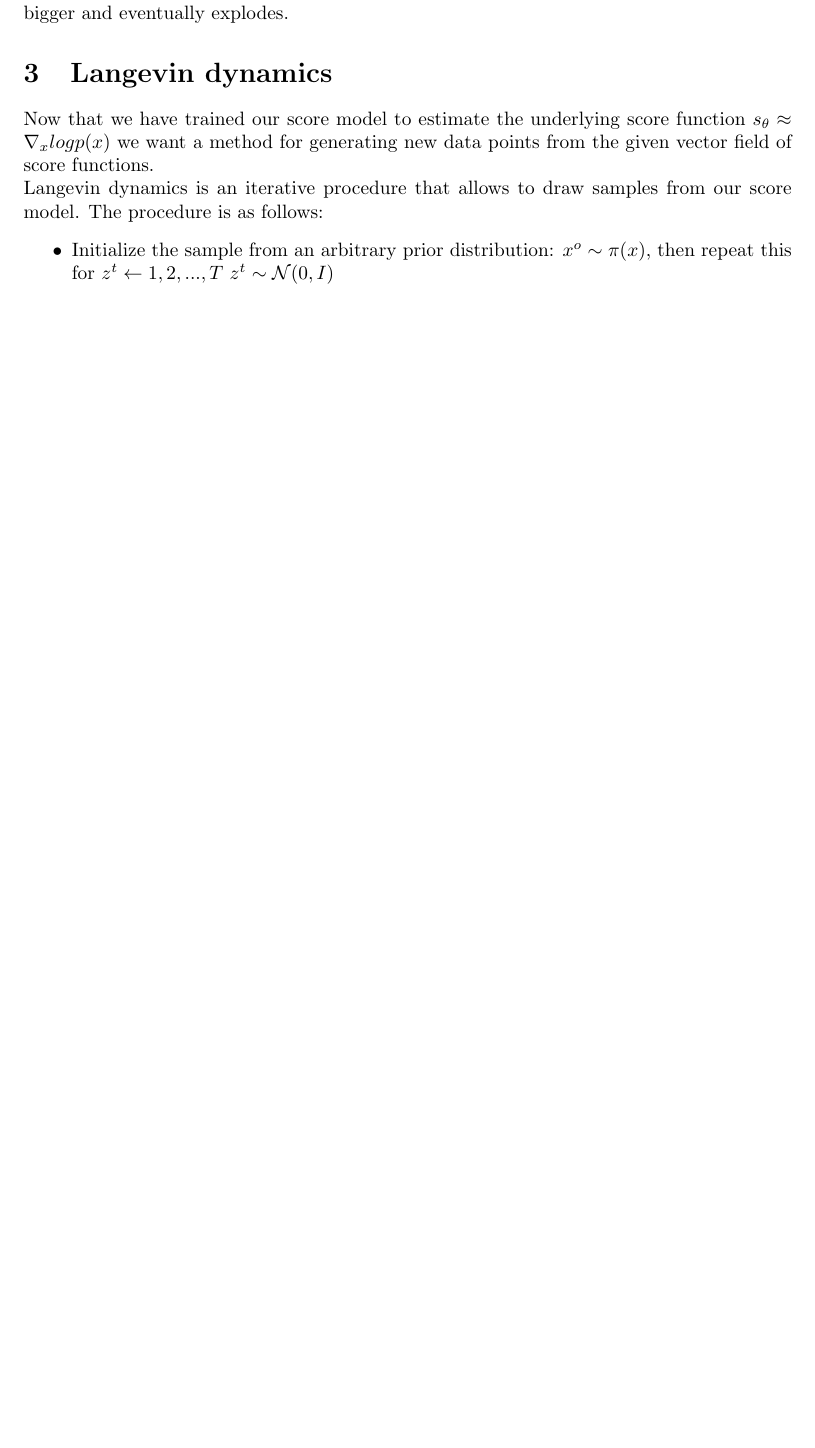
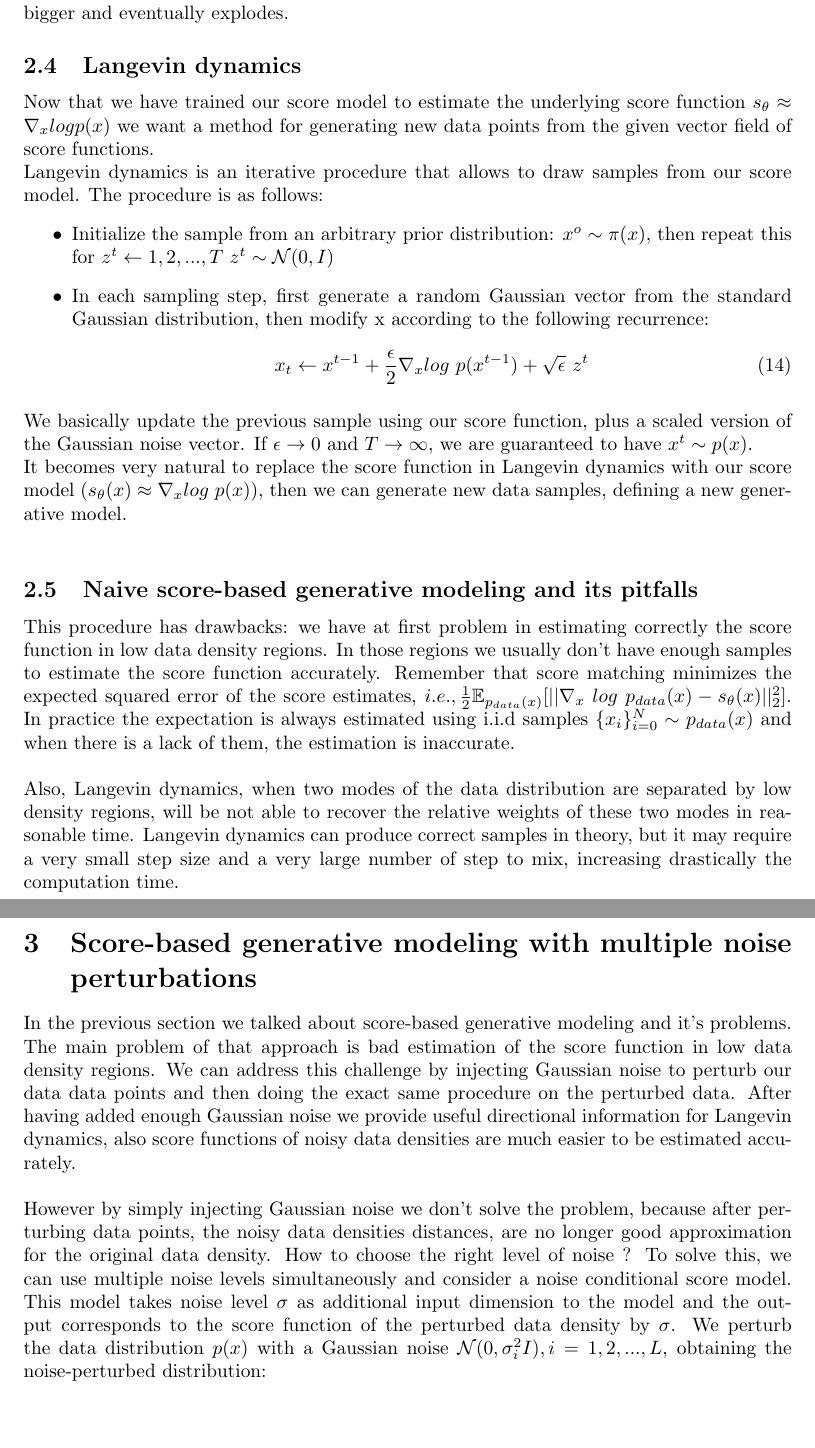
Before and after one commit to simonepetruzzi/DM-DL, a LaTeX document (report.tex): part of page 4 of 4 before the commit and two parts of pages 4 and 5 of 5 after it, the two joined at a grey line, cut so that both start at the same text, the shorter picture padded with empty space. Compiled offline with pdfLaTeX.

Commit message:
noise perturbation

```diff
--- a/report.tex
+++ b/report.tex
@@ -73,10 +73,28 @@
 	\frac{1}{2} \mathbb{E}_{p_{data}(x)} \mathbb{E}_{q_{\sigma}(\tilde{x}|x)}[||s_{\theta}(\tilde{x}) - \nabla_{\tilde{x}}logq_{\sigma}(\tilde{x}|x)||_{2}^{2}]
 	\end{equation}
 	in this approach we must take care of the trade-off between the quantity of the noise injected. If you want to work well in estimating score functions of noise-free data densities, you need a very small $\sigma$. However when $\sigma$ is too small, the variance of the objective function becomes bigger and eventually explodes.
-   \section{Langevin dynamics}
+   \subsection{Langevin dynamics}
    Now that we have trained our score model to estimate the underlying score function $s_{\theta} \approx \nabla_{x} log p(x)$ we want a method for generating new data points from the given vector field of score functions.\\
    Langevin dynamics is an iterative procedure that allows to draw samples from our score model. The procedure is as follows:
    \begin{itemize}
    	\item Initialize the sample from an arbitrary prior distribution: $x^{o} \sim \pi(x)$, then repeat this for $z^{t} \leftarrow 1,2,...,T\ z^{t} \sim \mathcal{N}(0,I)$
+	\item In each sampling step, first generate a random Gaussian vector from the standard Gaussian distribution, then modify x according to the following recurrence:
+	\begin{equation}
+	x_{t} \leftarrow x^{t-1} + \frac{\epsilon}{2} \nabla_{x} log\ p(x^{t-1})+\sqrt{\epsilon}\ z^{t}
+	\end{equation}
    \end{itemize}
+   We basically update the previous sample using our score function, plus a scaled version of the Gaussian noise vector. If $\epsilon \rightarrow 0$ and $T \rightarrow \infty$, we are guaranteed to have $x^{t} \sim p(x)$.\\
+   It becomes very natural to replace the score function in Langevin dynamics with our score model ($s_{\theta}(x) \approx \nabla_{x}log\ p(x)$), then we can generate new data samples, defining a new generative model.
+   \newline
+   \subsection{Naive score-based generative modeling and its pitfalls}
+   This procedure has drawbacks: we have at first problem in estimating correctly the score function in low data density regions. In those regions we usually don't have enough samples to estimate the score function accurately. Remember that score matching minimizes the expected squared error of the score estimates, $i.e., \frac{1}{2}\mathbb{E}_{p_{data}(x)}[||\nabla_{x}\ log\ p_{data}(x) - s_{\theta}(x) ||_{2}^{2}]$. In practice the expectation is always estimated using i.i.d samples $\{ x_{i}\}_{i=0}^{N} \sim p_{data}(x)$ and when there is a lack of them, the estimation is inaccurate.\\
+   \newline
+    Also, Langevin dynamics,  when two modes of the data distribution are separated by low density regions, will be not able to recover the relative weights of these two modes in reasonable time. Langevin dynamics can produce correct samples in theory, but it may require a very small step size and  a very large number of step to mix, increasing drastically the computation time.
+    \newpage
+    \section{Score-based generative modeling with multiple noise perturbations}
+    In the previous section we talked about score-based generative modeling and it's problems. The main problem of that approach is bad estimation of the score function in low data density regions. We can address this challenge by injecting Gaussian noise to perturb our data data points and then doing the exact same procedure on the perturbed data. After having added enough Gaussian noise we provide useful directional information for Langevin dynamics, also score functions of noisy data densities are much easier to be estimated accurately. \\
+    \newline
+    However by simply injecting Gaussian noise we don't solve the problem, because after perturbing data points, the noisy data densities distances, are no longer good approximation for the original data density. How to choose the right level of noise ? To solve this, we can use multiple noise levels simultaneously and consider a noise conditional score model. This model takes noise level $\sigma$ as additional input dimension to the model and the output corresponds to the score function of the perturbed data density by $\sigma$.  We perturb the data distribution $p(x)$ with a Gaussian noise $\mathcal{N}(0,\sigma_{i}^{2}I), i=1,2,...,L$, obtaining the noise-perturbed distribution:
+
+
 \end{document}
```
